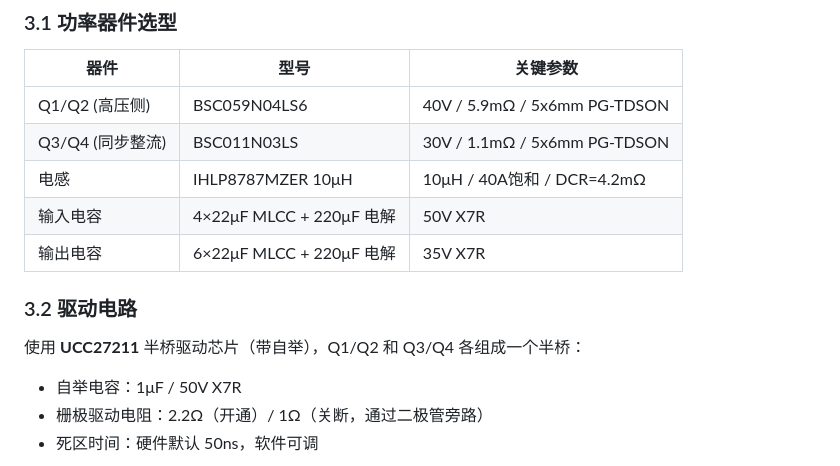
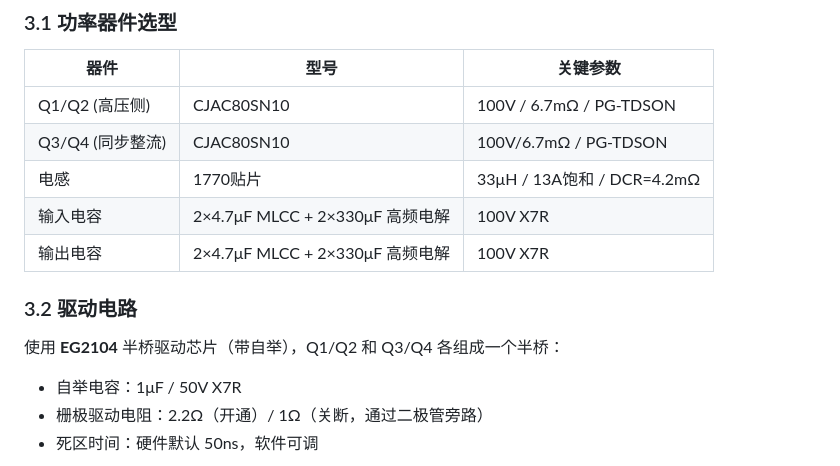
Before and after one commit to moonn114/Digital_Power_Supply_Projects_of_ZYL, a Markdown page: posts/002_Four_Switch_buck_boost.md, the part around the change. Drawn GitHub-style.

Commit message:
四开关内容更改

```diff
--- a/posts/002_Four_Switch_buck_boost.md
+++ b/posts/002_Four_Switch_buck_boost.md
@@ -50,15 +50,15 @@
 
 | 器件 | 型号 | 关键参数 |
 |------|------|----------|
-| Q1/Q2 (高压侧) | BSC059N04LS6 | 40V / 5.9mΩ / 5x6mm PG-TDSON |
-| Q3/Q4 (同步整流) | BSC011N03LS | 30V / 1.1mΩ / 5x6mm PG-TDSON |
-| 电感 | IHLP8787MZER 10μH | 10μH / 40A饱和 / DCR=4.2mΩ |
-| 输入电容 | 4×22μF MLCC + 220μF 电解 | 50V X7R |
-| 输出电容 | 6×22μF MLCC + 220μF 电解 | 35V X7R |
+| Q1/Q2 (高压侧) | CJAC80SN10 | 100V / 6.7mΩ / PG-TDSON |
+| Q3/Q4 (同步整流) | CJAC80SN10 |100V/6.7mΩ /  PG-TDSON |
+| 电感 | 1770贴片 | 33μH / 13A饱和 / DCR=4.2mΩ |
+| 输入电容 | 2×4.7μF MLCC + 2×330μF 高频电解 | 100V X7R |
+| 输出电容 | 2×4.7μF MLCC + 2×330μF 高频电解 | 100V X7R |
 
 ### 3.2 驱动电路
 
-使用 **UCC27211** 半桥驱动芯片（带自举），Q1/Q2 和 Q3/Q4 各组成一个半桥：
+使用 **EG2104** 半桥驱动芯片（带自举），Q1/Q2 和 Q3/Q4 各组成一个半桥：
 
 - 自举电容：1μF / 50V X7R
 - 栅极驱动电阻：2.2Ω（开通）/ 1Ω（关断，通过二极管旁路）
```
